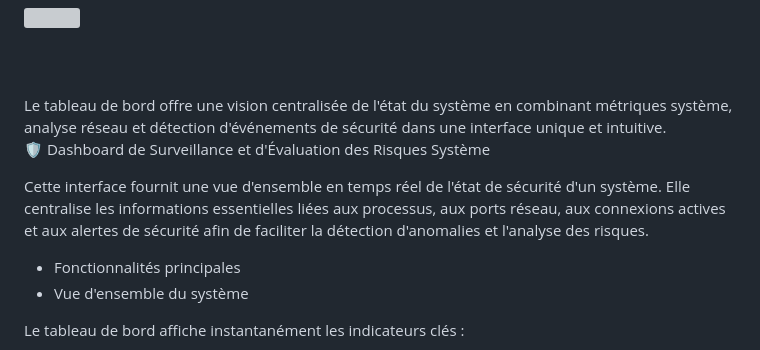
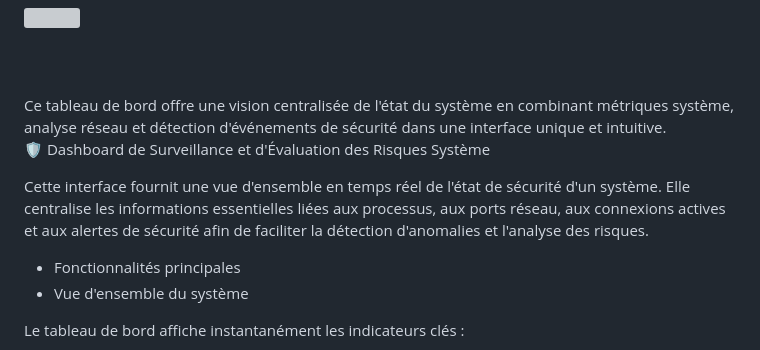
Before and after one commit to indomptableBar/dashboard-detections, a Markdown page: README.md, the part around the change. Rendered like a GitHub page; grey boxes are pictures that could not be loaded.

Commit message:
Improve formatting of README content
Formatted the text for better readability.

```diff
--- a/README.md
+++ b/README.md
@@ -1,11 +1,16 @@
 <img src="application.png" align="center"/>
 <br>
 <br><br><br>
-Le tableau de bord offre une vision centralisée de l'état du système en combinant métriques système, analyse réseau et détection d'événements de sécurité dans une interface unique et intuitive.
+Ce tableau de bord offre une vision centralisée de l'état du système en combinant métriques système,
+analyse réseau et détection d'événements de sécurité dans une interface unique et intuitive.
+
+
 
 🛡️ Dashboard de Surveillance et d'Évaluation des Risques Système
 
-Cette interface fournit une vue d'ensemble en temps réel de l'état de sécurité d'un système. Elle centralise les informations essentielles liées aux processus, aux ports réseau, aux connexions actives et aux alertes de sécurité afin de faciliter la détection d'anomalies et l'analyse des risques.
+Cette interface fournit une vue d'ensemble en temps réel de l'état de sécurité d'un système.
+Elle centralise les informations essentielles liées aux processus, aux ports réseau, aux connexions actives
+et aux alertes de sécurité afin de faciliter la détection d'anomalies et l'analyse des risques.
 
 - Fonctionnalités principales
 - Vue d'ensemble du système
```
